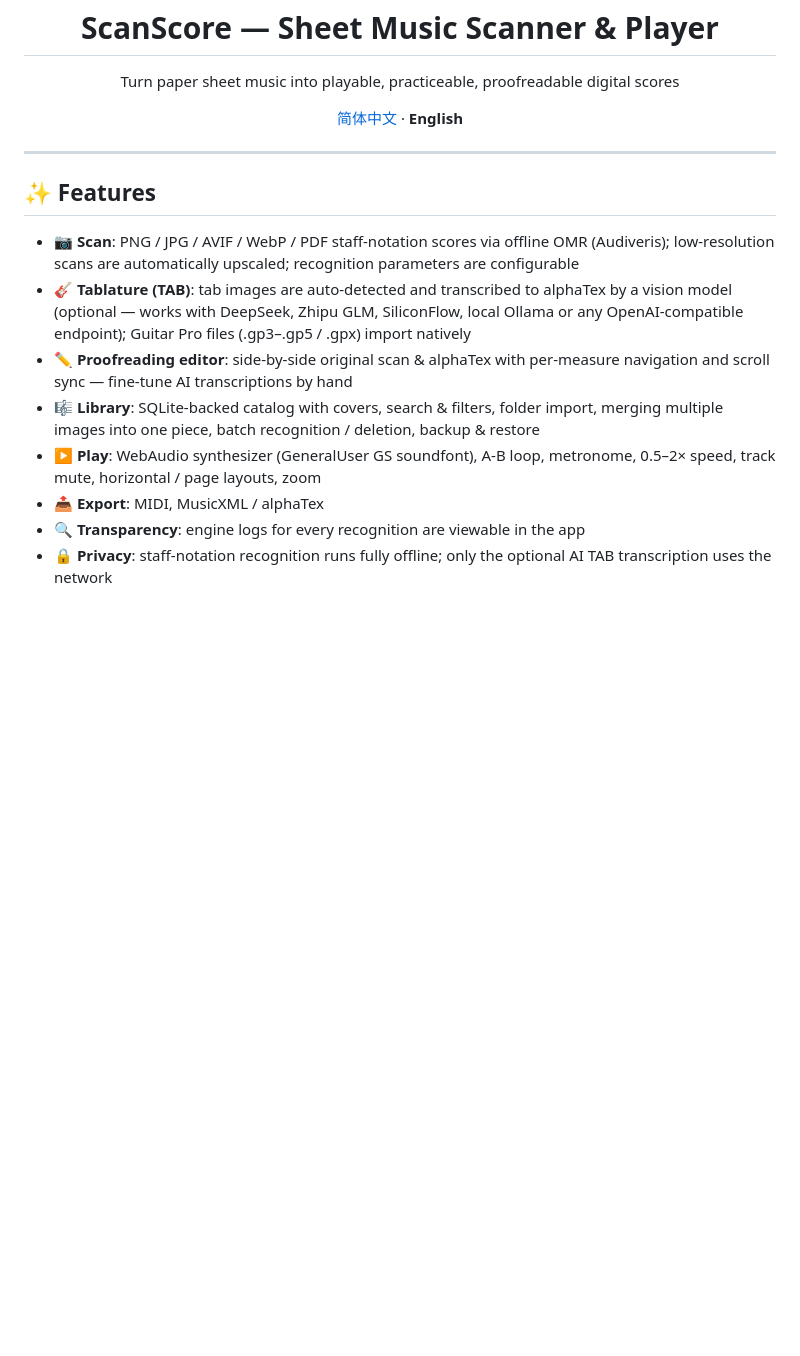
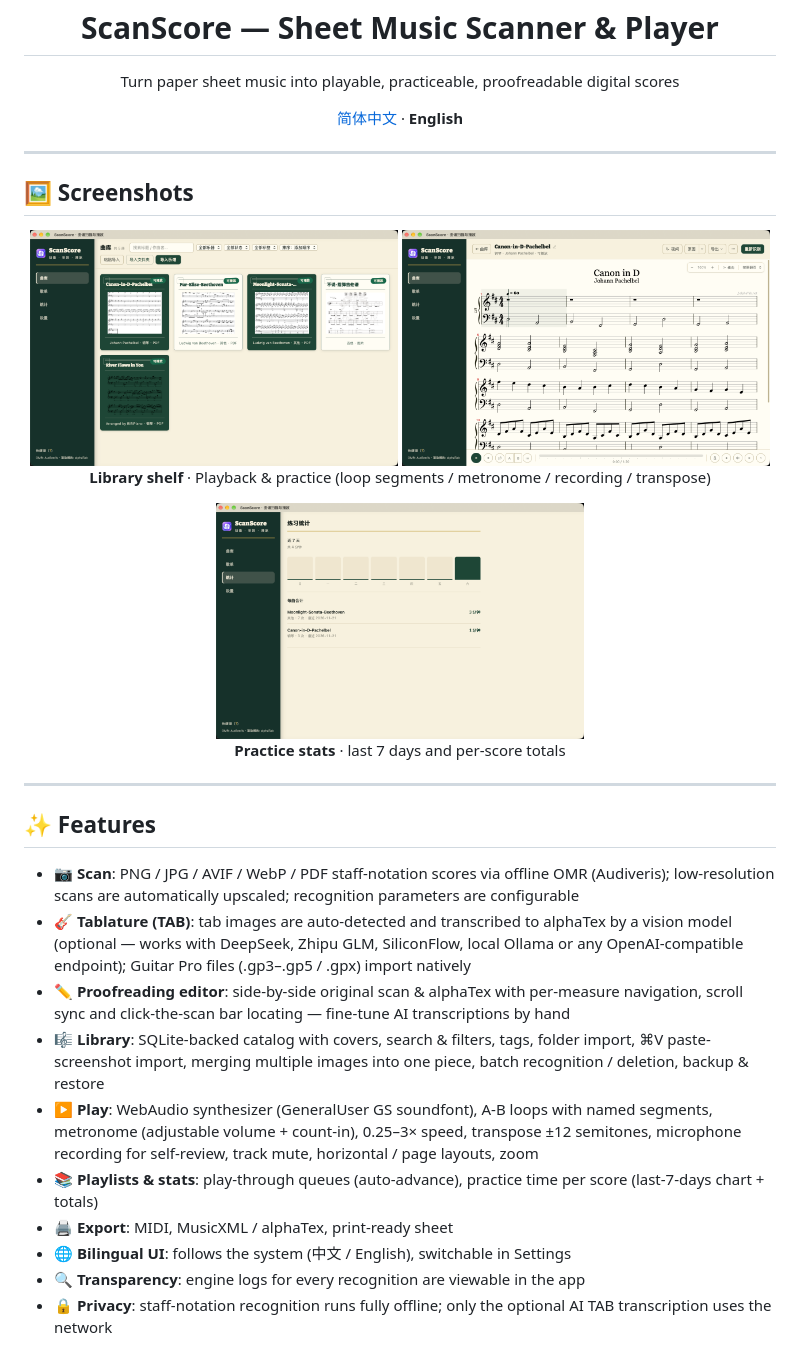
Before and after one commit to nova-fable/scan-score, a Markdown page: README_EN.md, the part around the change. Rendered like a GitHub page; pictures changed too: docs/screenshot-library.png (added), docs/screenshot-player.png (added), docs/screenshot-stats.png (added); blank space fills up the shorter version.

Commit message:
docs: README 补充新 UI 截图(曲库书架/播放/练习统计)并刷新功能清单(歌单/统计/录音/移调/打印导出/双语/粘贴导入)

```diff
--- a/README_EN.md
+++ b/README_EN.md
@@ -7,14 +7,28 @@
 
 ---
 
+## 🖼️ Screenshots
+
+<div align="center">
+  <img src="docs/screenshot-library.png" width="49%" alt="Library shelf" />
+  <img src="docs/screenshot-player.png" width="49%" alt="Playback & practice" />
+  <p><b>Library shelf</b> · Playback &amp; practice (loop segments / metronome / recording / transpose)</p>
+  <img src="docs/screenshot-stats.png" width="49%" alt="Practice stats" />
+  <p><b>Practice stats</b> · last 7 days and per-score totals</p>
+</div>
+
+---
+
 ## ✨ Features
 
 - 📷 **Scan**: PNG / JPG / AVIF / WebP / PDF staff-notation scores via offline OMR (Audiveris); low-resolution scans are automatically upscaled; recognition parameters are configurable
 - 🎸 **Tablature (TAB)**: tab images are auto-detected and transcribed to alphaTex by a vision model (optional — works with DeepSeek, Zhipu GLM, SiliconFlow, local Ollama or any OpenAI-compatible endpoint); Guitar Pro files (.gp3–.gp5 / .gpx) import natively
-- ✏️ **Proofreading editor**: side-by-side original scan & alphaTex with per-measure navigation and scroll sync — fine-tune AI transcriptions by hand
-- 🎼 **Library**: SQLite-backed catalog with covers, search & filters, folder import, merging multiple images into one piece, batch recognition / deletion, backup & restore
-- ▶️ **Play**: WebAudio synthesizer (GeneralUser GS soundfont), A-B loop, metronome, 0.5–2× speed, track mute, horizontal / page layouts, zoom
-- 📤 **Export**: MIDI, MusicXML / alphaTex
+- ✏️ **Proofreading editor**: side-by-side original scan & alphaTex with per-measure navigation, scroll sync and click-the-scan bar locating — fine-tune AI transcriptions by hand
+- 🎼 **Library**: SQLite-backed catalog with covers, search & filters, tags, folder import, ⌘V paste-screenshot import, merging multiple images into one piece, batch recognition / deletion, backup & restore
+- ▶️ **Play**: WebAudio synthesizer (GeneralUser GS soundfont), A-B loops with named segments, metronome (adjustable volume + count-in), 0.25–3× speed, transpose ±12 semitones, microphone recording for self-review, track mute, horizontal / page layouts, zoom
+- 📚 **Playlists & stats**: play-through queues (auto-advance), practice time per score (last-7-days chart + totals)
+- 🖨️ **Export**: MIDI, MusicXML / alphaTex, print-ready sheet
+- 🌐 **Bilingual UI**: follows the system (中文 / English), switchable in Settings
 - 🔍 **Transparency**: engine logs for every recognition are viewable in the app
 - 🔒 **Privacy**: staff-notation recognition runs fully offline; only the optional AI TAB transcription uses the network
 
```
Also changed, not shown: README.md (+18 -4 lines).
